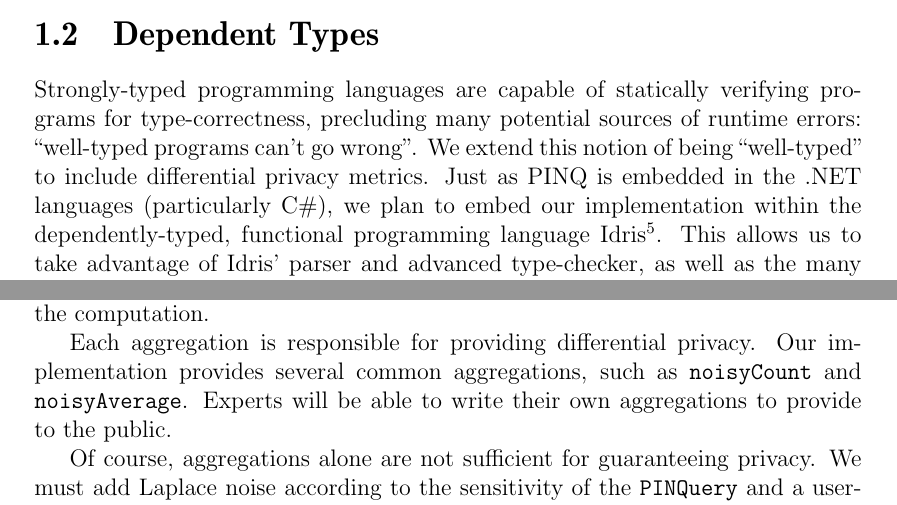
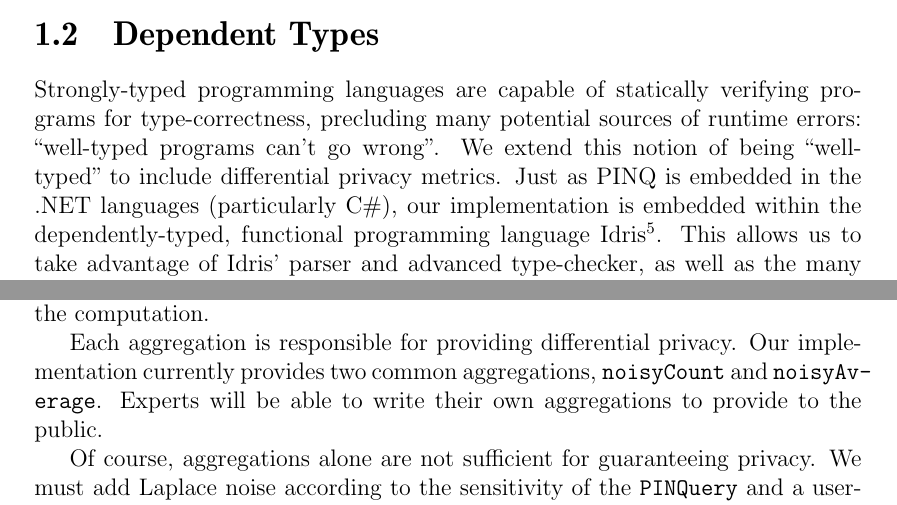
Before and after one commit to cassiebaer/ucph-msc-thesis-dpdt, a LaTeX thesis (docs/main.tex): two parts of pages 9 and 38 of 48, joined at a grey line, cut so that both start at the same text. Compiled offline with pdfLaTeX.

Commit message:
Minor changes

```diff
--- a/docs/main.tex
+++ b/docs/main.tex
@@ -167,7 +168,7 @@ We aim to build on this idea by demonstrating that a dependent type system is a
 
 Strongly-typed programming languages are capable of statically verifying programs for type-correctness, precluding many potential sources of runtime errors: ``well-typed programs can't go wrong''.
 We extend this notion of being ``well-typed'' to include differential privacy metrics.
-Just as PINQ is embedded in the .NET languages (particularly C\#), we plan to embed our implementation within the dependently-typed, functional programming language Idris\footnote{http://idris-lang.org}.
+Just as PINQ is embedded in the .NET languages (particularly C\#), our implementation is embedded within the dependently-typed, functional programming language Idris\footnote{http://idris-lang.org}.
 This allows us to take advantage of Idris' parser and advanced type-checker, as well as the many improvements continually being made by Idris' active open-source community.
 
 Well-typed programs in our embedded language can't go wrong and also can't violate their privacy requirements.
@@ -1093,7 +1094,7 @@ Experienced functional programmers will probably recognize that \texttt{Private}
 Laplace noise requires pseudorandom number generation, so we are keeping track of a generator throughout the computation.
 
 Each aggregation is responsible for providing differential privacy.
-Our implementation provides several common aggregations, such as \texttt{noisyCount} and \texttt{noisyAverage}.
+Our implementation currently provides two common aggregations, \texttt{noisyCount} and \texttt{noisyAverage}.
 Experts will be able to write their own aggregations to provide to the public.
 
 Of course, aggregations alone are not sufficient for guaranteeing privacy.
```
Also changed, not shown: docs/main.tex (3 more changed lines).
